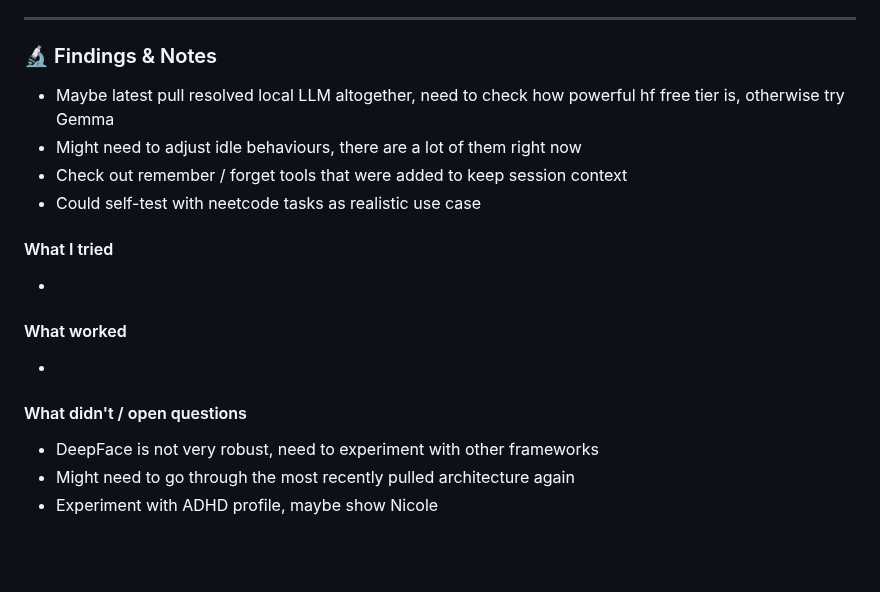
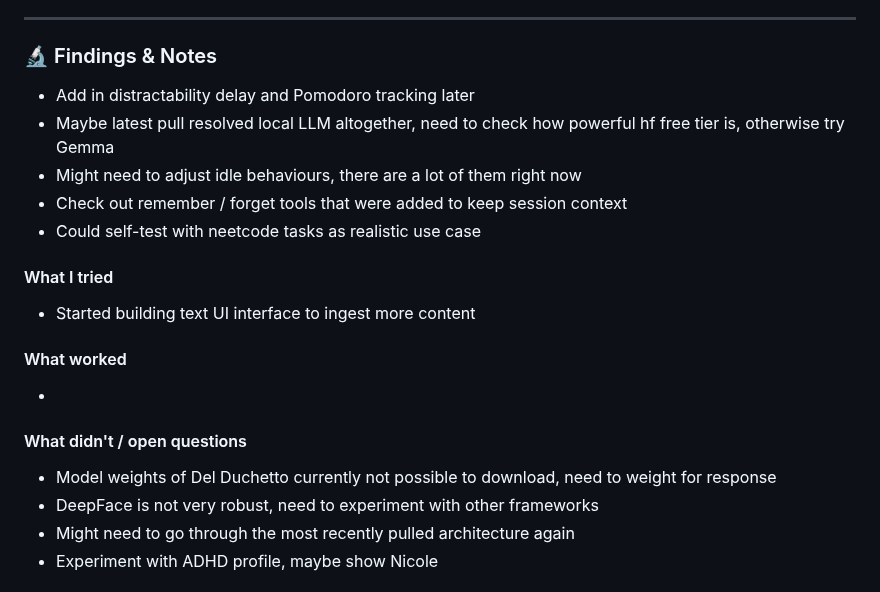
Before and after one commit to timotizianomeier/MSc-Project-Codebase, a Markdown page: daily-log.md, the part around the change. GitHub-like rendering; blank space fills up the shorter version.

Commit message:
updated daily log

```diff
--- a/daily-log.md
+++ b/daily-log.md
@@ -23,18 +23,20 @@ X Make emotion recognition work, webcam
 ---
 
 ### 🔬 Findings & Notes
+- Add in distractability delay and Pomodoro tracking later
 - Maybe latest pull resolved local LLM altogether, need to check how powerful hf free tier is, otherwise try Gemma
 - Might need to adjust idle behaviours, there are a lot of them right now
 - Check out remember / forget tools that were added to keep session context
 - Could self-test with neetcode tasks as realistic use case
 
 #### What I tried
--
+- Started building text UI interface to ingest more content
 
 #### What worked
 -
 
 #### What didn't / open questions
+- Model weights of Del Duchetto currently not possible to download, need to weight for response
 - DeepFace is not very robust, need to experiment with other frameworks
 - Might need to go through the most recently pulled architecture again
 - Experiment with ADHD profile, maybe show Nicole
```
